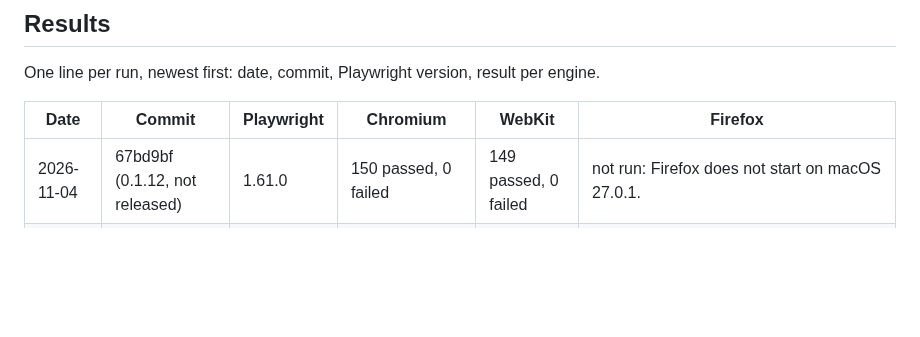
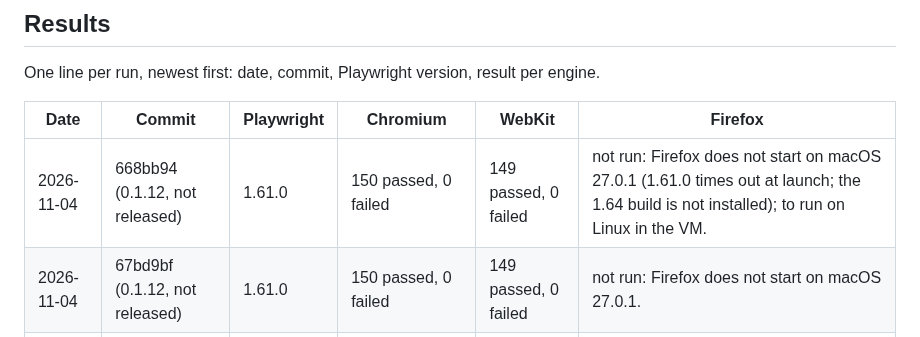
Before and after one commit to pinned-cc/pinned, a Markdown page: docs/testing.md, the part around the change. GitHub-like rendering; blank space fills up the shorter version.

Commit message:
Testing log: browser test of 0.1.12 at 668bb94

```diff
--- a/docs/testing.md
+++ b/docs/testing.md
@@ -31,6 +31,7 @@ One line per run, newest first: date, commit, Playwright version, result per eng
 
 | Date | Commit | Playwright | Chromium | WebKit | Firefox |
 |---|---|---|---|---|---|
+| 2026-11-04 | 668bb94 (0.1.12, not released) | 1.61.0 | 150 passed, 0 failed | 149 passed, 0 failed | not run: Firefox does not start on macOS 27.0.1 (1.61.0 times out at launch; the 1.64 build is not installed); to run on Linux in the VM. |
 | 2026-11-04 | 67bd9bf (0.1.12, not released) | 1.61.0 | 150 passed, 0 failed | 149 passed, 0 failed | not run: Firefox does not start on macOS 27.0.1. |
 | 2026-11-04 | 8faf0e2 (0.1.12, not released) | 1.61.0 | 149 passed, 0 failed | 148 passed, 0 failed | not run: Firefox does not start on macOS 27.0.1. |
 | 2026-11-03 | 404c279 (0.1.11, not released) | 1.61.0 | 141 passed, 0 failed | 140 passed, 0 failed | not run: Firefox does not start on macOS 27.0.1 (both Playwright builds stop at the graphics start); to run on Linux in the VM test. |
```
